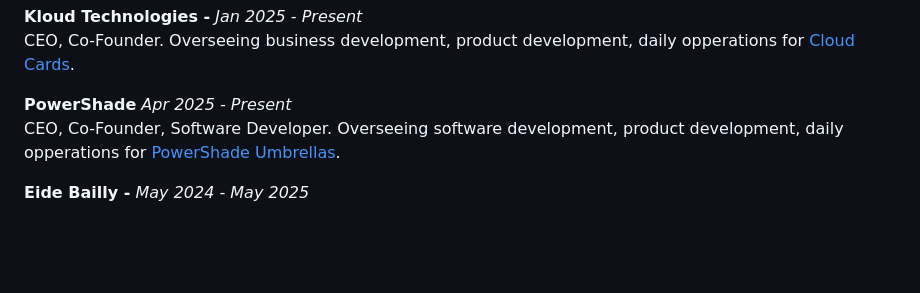
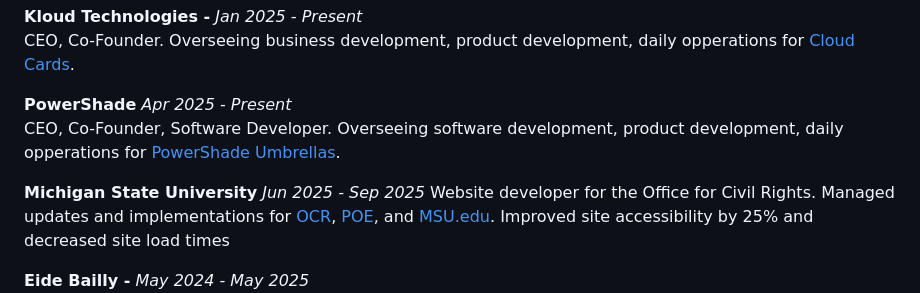
Before and after one commit to DWasilewski3/Resume, a Markdown page: Resume.md, the part around the change printed below. Drawn GitHub-style; blank space fills up the shorter version.

```diff
--- a/Resume.md
+++ b/Resume.md
@@ -28,4 +28,7 @@ CEO, Co-Founder. Overseeing business development, product development, daily opp
 **PowerShade** *Apr 2025 - Present*
 CEO, Co-Founder, Software Developer. Overseeing software development, product development, daily opperations for [PowerShade Umbrellas](https://dwasilewski3.github.io/PowerShade-Website/).
 
+**Michigan State University** *Jun 2025 - Sep 2025*
+Website developer for the Office for Civil Rights. Managed updates and implementations for [OCR](https://civilrights.msu.edu), [POE](https://poe.msu.edu/), and [MSU.edu](https://msu.edu). Improved site accessibility by 25% and decreased site load times
+
 **Eide Bailly -** *May 2024 - May 2025*
```
Also changed, not shown: other parts of Resume.md (+1 -1 lines).
